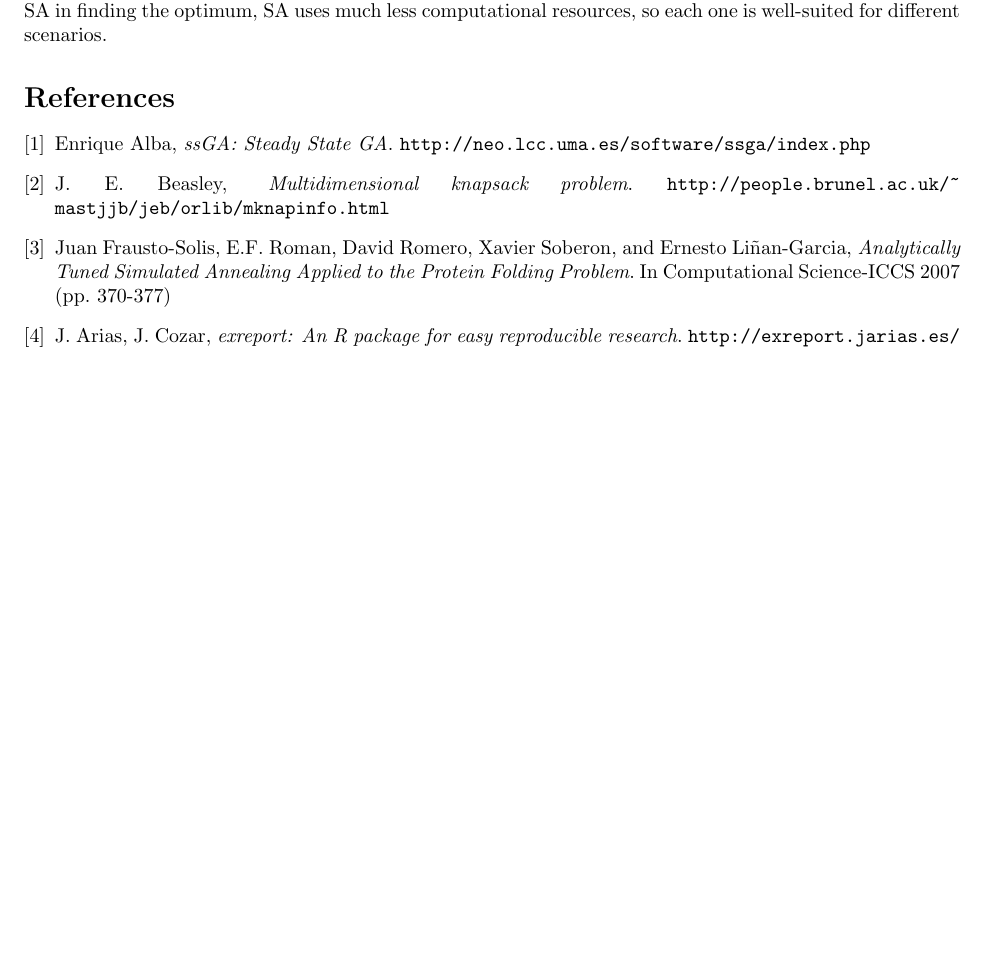
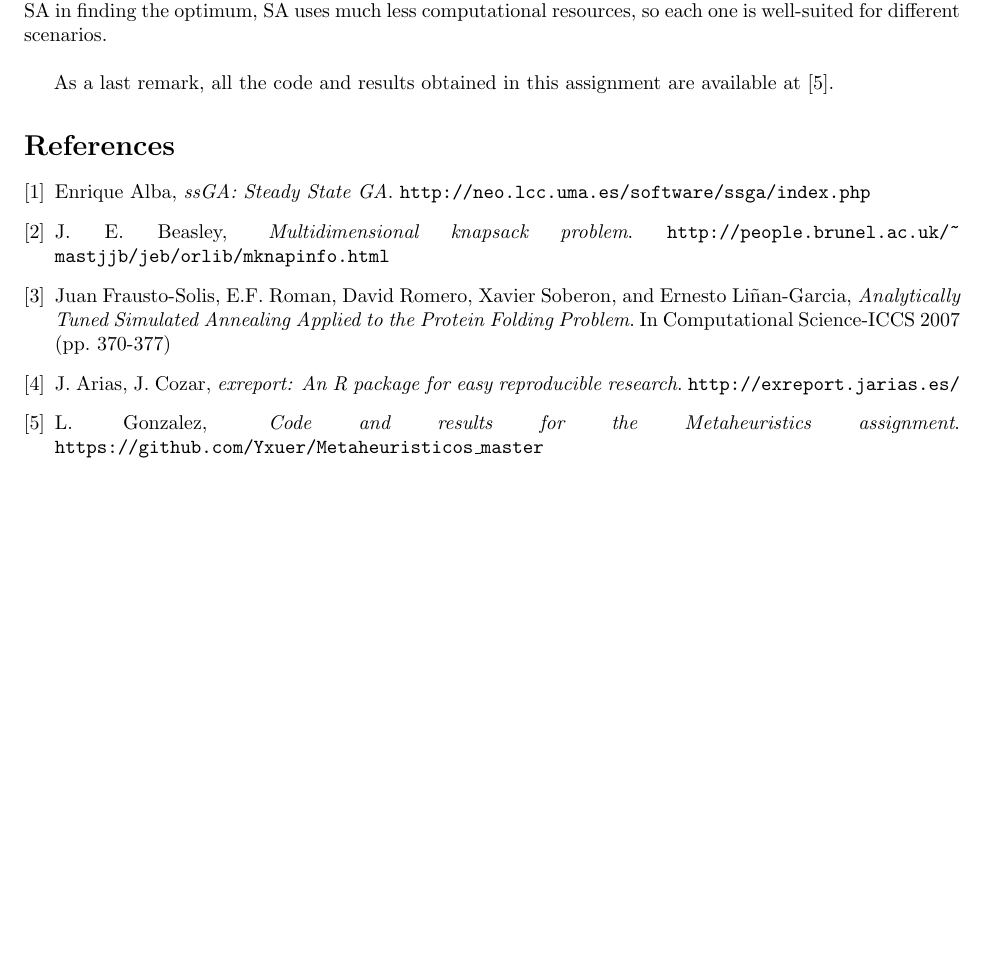
Before and after one commit to Yxuer/Metaheuristicos_master, a LaTeX document (Informe.tex): part of page 12 of 13, cut so that both start at the same text, the shorter picture padded with empty space. Compiled offline with pdfLaTeX.

Commit message:
Updated final files

```diff
--- a/Informe.tex
+++ b/Informe.tex
@@ -370,12 +370,15 @@ S50 & 10417   & 1522      \\ \hline
 	\section{Conclusions} \label{Conclusions}
 
 	In this assignment, a comparison between a genetic algorithm and simulated annealing has been performed over a specific instance of the knapsack problem. In order to do so, a code has been downloaded and modified in order to include both the knapsack problem and the SA algorithm, in addition to some more modifications to ease the process of collecting results. Then, experiments have been run and processed through a tool to extract statistical information. From these results, it has been concluded that, while GA usually outperforms SA in finding the optimum, SA uses much less computational resources, so each one is well-suited for different scenarios.
+	\bigbreak
+	As a last remark, all the code and results obtained in this assignment are available at \cite{repo}.
 
 	\begin{thebibliography}{9}
 		\bibitem{codigoga} Enrique Alba, \textit{ssGA: Steady State GA}. \texttt{http://neo.lcc.uma.es/software/ssga/index.php}
 		\bibitem{knapsack} J. E. Beasley, \textit{Multidimensional knapsack problem}. \texttt{http://people.brunel.ac.uk/\~ \ mastjjb/jeb/orlib/mknapinfo.html}
 		\bibitem{saparam} Juan Frausto-Solis, E.F. Roman, David Romero, Xavier Soberon, and Ernesto Liñan-Garcia, \textit{Analytically Tuned Simulated Annealing Applied to the Protein Folding Problem}. In Computational Science-ICCS 2007 (pp. 370-377)
 		\bibitem{exreport} J. Arias, J. Cozar, \textit{exreport: An R package for easy reproducible research}. \texttt{http://exreport.jarias.es/}
+		\bibitem{repo} L. Gonzalez, \textit{Code and results for the Metaheuristics assignment}. \texttt{https://github.com/Yxuer/Metaheuristicos\_master}
 	\end{thebibliography}
 
 \end{document}
```
Also changed, not shown: AEPIA.png (added), Informe.pdf, UIMP.jpg (added), Informe.tex (4 more changed lines), 3 other files.
